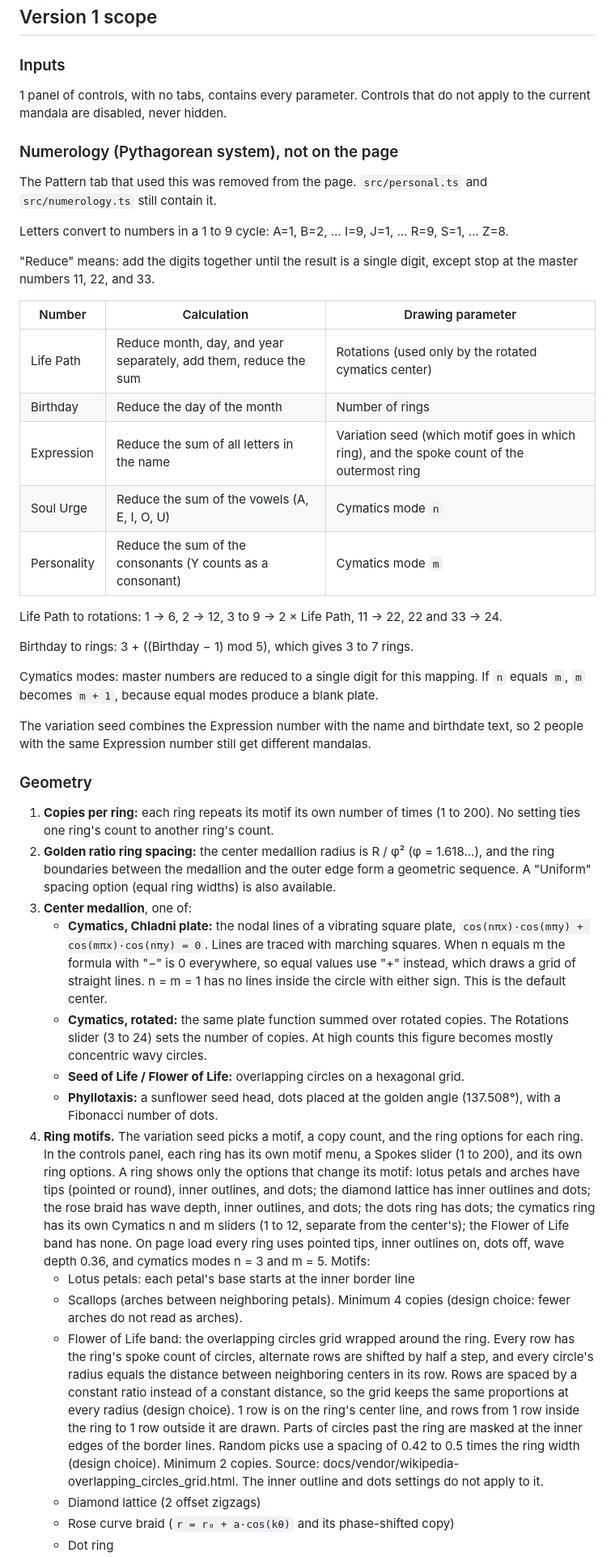
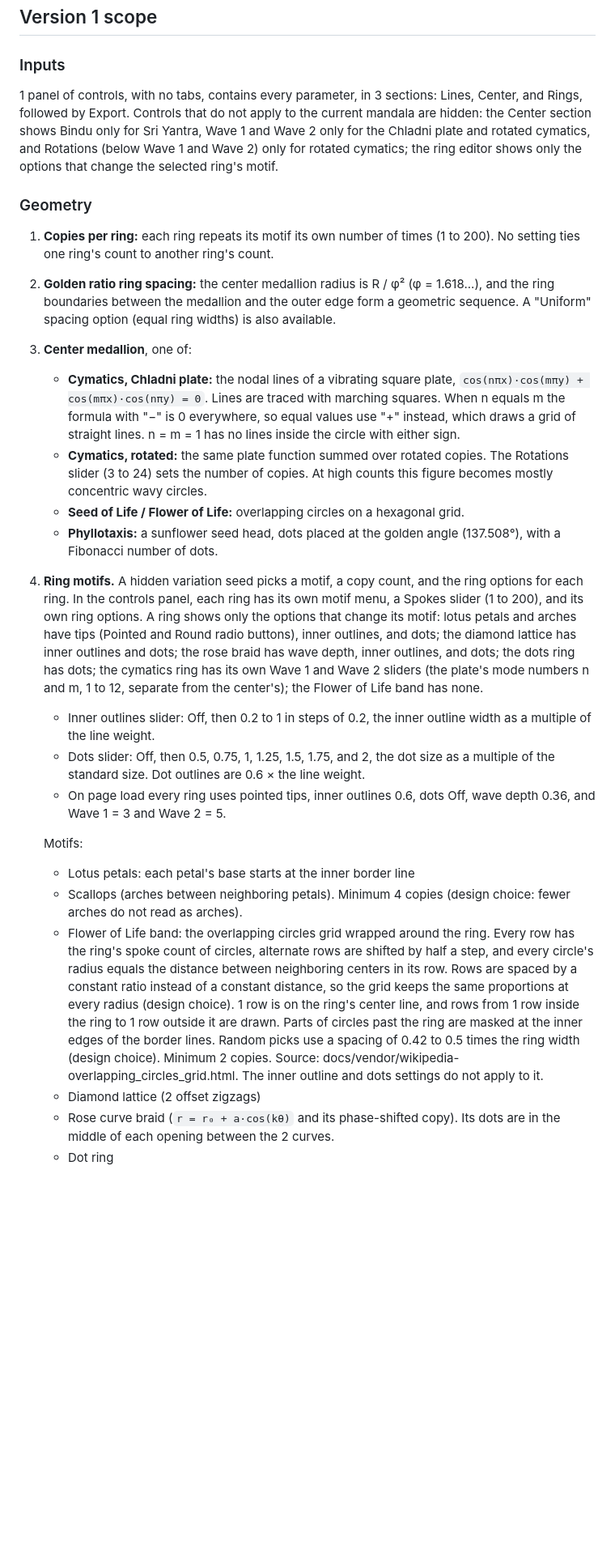
Before and after one commit to bbugh/mandala-effect, a Markdown page: SPEC.md, the part around one of its changes. Shown at 81% size. Rendered like a GitHub page; blank space fills up the shorter version.

Commit message:
docs: Describe current controls in the spec

```diff
--- a/SPEC.md
+++ b/SPEC.md
@@ -6,45 +6,26 @@ A web page that generates black-and-white line-art mandalas from exact geometry.
 
 ### Inputs
 
-1 panel of controls, with no tabs, contains every parameter. Controls that do not apply to the current mandala are disabled, never hidden.
-
-### Numerology (Pythagorean system), not on the page
-
-The Pattern tab that used this was removed from the page. `src/personal.ts` and `src/numerology.ts` still contain it.
-
-Letters convert to numbers in a 1 to 9 cycle: A=1, B=2, ... I=9, J=1, ... R=9, S=1, ... Z=8.
-
-"Reduce" means: add the digits together until the result is a single digit, except stop at the master numbers 11, 22, and 33.
-
-| Number | Calculation | Drawing parameter |
-| --- | --- | --- |
-| Life Path | Reduce month, day, and year separately, add them, reduce the sum | Rotations (used only by the rotated cymatics center) |
-| Birthday | Reduce the day of the month | Number of rings |
-| Expression | Reduce the sum of all letters in the name | Variation seed (which motif goes in which ring), and the spoke count of the outermost ring |
-| Soul Urge | Reduce the sum of the vowels (A, E, I, O, U) | Cymatics mode `n` |
-| Personality | Reduce the sum of the consonants (Y counts as a consonant) | Cymatics mode `m` |
-
-Life Path to rotations: 1 → 6, 2 → 12, 3 to 9 → 2 × Life Path, 11 → 22, 22 and 33 → 24.
-
-Birthday to rings: 3 + ((Birthday − 1) mod 5), which gives 3 to 7 rings.
-
-Cymatics modes: master numbers are reduced to a single digit for this mapping. If `n` equals `m`, `m` becomes `m + 1`, because equal modes produce a blank plate.
-
-The variation seed combines the Expression number with the name and birthdate text, so 2 people with the same Expression number still get different mandalas.
+1 panel of controls, with no tabs, contains every parameter, in 3 sections: Lines, Center, and Rings, followed by Export. Controls that do not apply to the current mandala are hidden: the Center section shows Bindu only for Sri Yantra, Wave 1 and Wave 2 only for the Chladni plate and rotated cymatics, and Rotations (below Wave 1 and Wave 2) only for rotated cymatics; the ring editor shows only the options that change the selected ring's motif.
 
 ### Geometry
 
 1. **Copies per ring:** each ring repeats its motif its own number of times (1 to 200). No setting ties one ring's count to another ring's count.
 2. **Golden ratio ring spacing:** the center medallion radius is R / φ² (φ = 1.618...), and the ring boundaries between the medallion and the outer edge form a geometric sequence. A "Uniform" spacing option (equal ring widths) is also available.
 3. **Center medallion**, one of:
-   - **Cymatics, Chladni plate:** the nodal lines of a vibrating square plate, `cos(nπx)·cos(mπy) + cos(mπx)·cos(nπy) = 0`. Lines are traced with marching squares. When n equals m the formula with "−" is 0 everywhere, so equal values use "+" instead, which draws a grid of straight lines. n = m = 1 has no lines inside the circle with either sign. This is the default center.
+   - **Cymatics, Chladni plate:** the nodal lines of a vibrating square plate, `cos(nπx)·cos(mπy) + cos(mπx)·cos(nπy) = 0`. Lines are traced with marching squares. When n equals m the formula with "−" is 0 everywhere, so equal values use "+" instead, which draws a grid of straight lines. n = m = 1 has no lines inside the circle with either sign.
    - **Cymatics, rotated:** the same plate function summed over rotated copies. The Rotations slider (3 to 24) sets the number of copies. At high counts this figure becomes mostly concentric wavy circles.
    - **Seed of Life / Flower of Life:** overlapping circles on a hexagonal grid.
    - **Phyllotaxis:** a sunflower seed head, dots placed at the golden angle (137.508°), with a Fibonacci number of dots.
-4. **Ring motifs.** The variation seed picks a motif, a copy count, and the ring options for each ring. In the controls panel, each ring has its own motif menu, a Spokes slider (1 to 200), and its own ring options. A ring shows only the options that change its motif: lotus petals and arches have tips (pointed or round), inner outlines, and dots; the diamond lattice has inner outlines and dots; the rose braid has wave depth, inner outlines, and dots; the dots ring has dots; the cymatics ring has its own Cymatics n and m sliders (1 to 12, separate from the center's); the Flower of Life band has none. On page load every ring uses pointed tips, inner outlines on, dots off, wave depth 0.36, and cymatics modes n = 3 and m = 5. Motifs:
+4. **Ring motifs.** A hidden variation seed picks a motif, a copy count, and the ring options for each ring. In the controls panel, each ring has its own motif menu, a Spokes slider (1 to 200), and its own ring options. A ring shows only the options that change its motif: lotus petals and arches have tips (Pointed and Round radio buttons), inner outlines, and dots; the diamond lattice has inner outlines and dots; the rose braid has wave depth, inner outlines, and dots; the dots ring has dots; the cymatics ring has its own Wave 1 and Wave 2 sliders (the plate's mode numbers n and m, 1 to 12, separate from the center's); the Flower of Life band has none.
+   - Inner outlines slider: Off, then 0.2 to 1 in steps of 0.2, the inner outline width as a multiple of the line weight.
+   - Dots slider: Off, then 0.5, 0.75, 1, 1.25, 1.5, 1.75, and 2, the dot size as a multiple of the standard size. Dot outlines are 0.6 × the line weight.
+   - On page load every ring uses pointed tips, inner outlines 0.6, dots Off, wave depth 0.36, and Wave 1 = 3 and Wave 2 = 5.
+
+   Motifs:
    - Lotus petals: each petal's base starts at the inner border line
    - Scallops (arches between neighboring petals). Minimum 4 copies (design choice: fewer arches do not read as arches).
    - Flower of Life band: the overlapping circles grid wrapped around the ring. Every row has the ring's spoke count of circles, alternate rows are shifted by half a step, and every circle's radius equals the distance between neighboring centers in its row. Rows are spaced by a constant ratio instead of a constant distance, so the grid keeps the same proportions at every radius (design choice). 1 row is on the ring's center line, and rows from 1 row inside the ring to 1 row outside it are drawn. Parts of circles past the ring are masked at the inner edges of the border lines. Random picks use a spacing of 0.42 to 0.5 times the ring width (design choice). Minimum 2 copies. Source: docs/vendor/wikipedia-overlapping_circles_grid.html. The inner outline and dots settings do not apply to it.
    - Diamond lattice (2 offset zigzags)
-   - Rose curve braid (`r = r₀ + a·cos(kθ)` and its phase-shifted copy)
+   - Rose curve braid (`r = r₀ + a·cos(kθ)` and its phase-shifted copy). Its dots are in the middle of each opening between the 2 curves.
    - Dot ring
```
Also changed, not shown: other parts of SPEC.md (+16 -12 lines).
